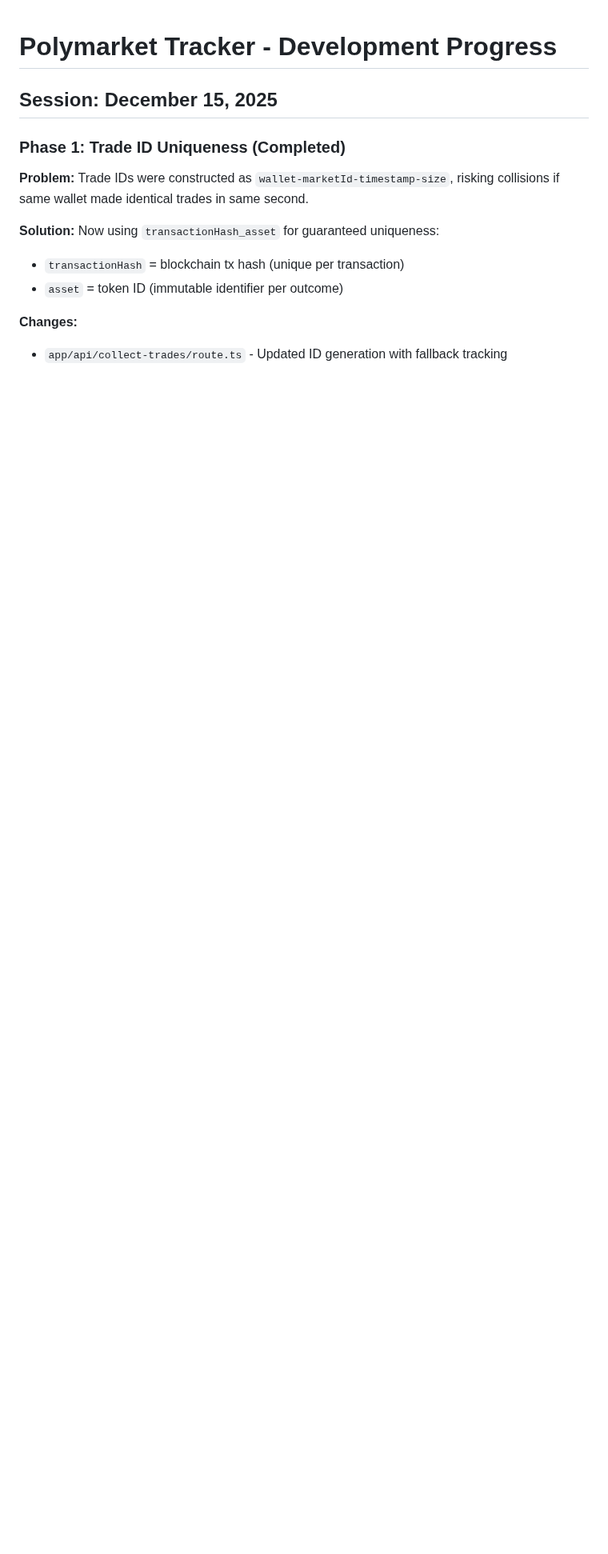
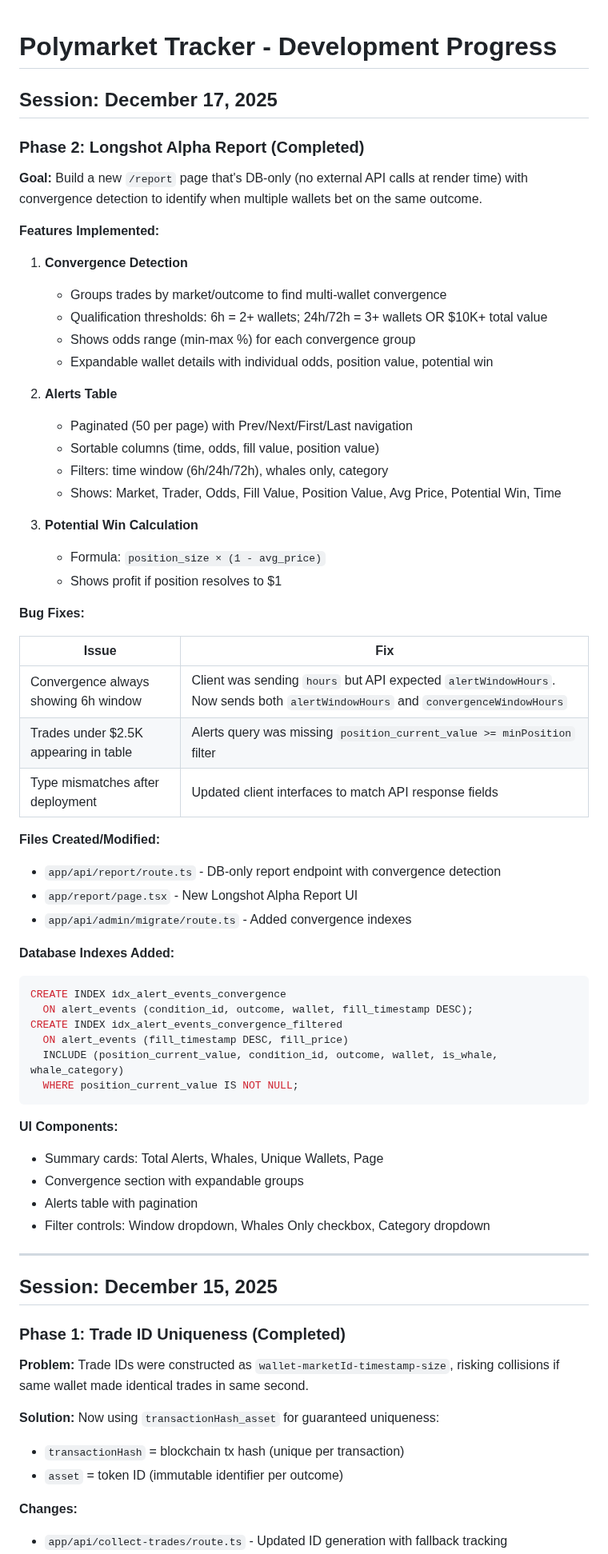
Before and after one commit to youngamerican68/PolyMarket-Scanner, a Markdown page: polymarket_alpha/vercel-dashboard/PROGRESS.md, the part around the change. Shown at 80% size. Drawn GitHub-style; blank space fills up the shorter version.

Commit message:
Update PROGRESS.md with December 17 session
Documents Phase 2: Longshot Alpha Report implementation:
- Convergence detection with multi-wallet grouping
- Alerts table with pagination (50/page)
- Potential win calculation formula
- Bug fixes: convergence window, $2.5K filter, type mismatches
- Database indexes for convergence queries

🤖 Generated with [Claude Code](https://claude.com/claude-code)

Co-Authored-By: Claude Opus 4.5 <noreply@anthropic.com>

````diff
--- a/polymarket_alpha/vercel-dashboard/PROGRESS.md
+++ b/polymarket_alpha/vercel-dashboard/PROGRESS.md
@@ -1,4 +1,59 @@
 # Polymarket Tracker - Development Progress
+
+## Session: December 17, 2025
+
+### Phase 2: Longshot Alpha Report (Completed)
+
+**Goal:** Build a new `/report` page that's DB-only (no external API calls at render time) with convergence detection to identify when multiple wallets bet on the same outcome.
+
+**Features Implemented:**
+
+1. **Convergence Detection**
+   - Groups trades by market/outcome to find multi-wallet convergence
+   - Qualification thresholds: 6h = 2+ wallets; 24h/72h = 3+ wallets OR $10K+ total value
+   - Shows odds range (min-max %) for each convergence group
+   - Expandable wallet details with individual odds, position value, potential win
+
+2. **Alerts Table**
+   - Paginated (50 per page) with Prev/Next/First/Last navigation
+   - Sortable columns (time, odds, fill value, position value)
+   - Filters: time window (6h/24h/72h), whales only, category
+   - Shows: Market, Trader, Odds, Fill Value, Position Value, Avg Price, Potential Win, Time
+
+3. **Potential Win Calculation**
+   - Formula: `position_size × (1 - avg_price)`
+   - Shows profit if position resolves to $1
+
+**Bug Fixes:**
+
+| Issue | Fix |
+|-------|-----|
+| Convergence always showing 6h window | Client was sending `hours` but API expected `alertWindowHours`. Now sends both `alertWindowHours` and `convergenceWindowHours` |
+| Trades under $2.5K appearing in table | Alerts query was missing `position_current_value >= minPosition` filter |
+| Type mismatches after deployment | Updated client interfaces to match API response fields |
+
+**Files Created/Modified:**
+- `app/api/report/route.ts` - DB-only report endpoint with convergence detection
+- `app/report/page.tsx` - New Longshot Alpha Report UI
+- `app/api/admin/migrate/route.ts` - Added convergence indexes
+
+**Database Indexes Added:**
+```sql
+CREATE INDEX idx_alert_events_convergence
+  ON alert_events (condition_id, outcome, wallet, fill_timestamp DESC);
+CREATE INDEX idx_alert_events_convergence_filtered
+  ON alert_events (fill_timestamp DESC, fill_price)
+  INCLUDE (position_current_value, condition_id, outcome, wallet, is_whale, whale_category)
+  WHERE position_current_value IS NOT NULL;
+```
+
+**UI Components:**
+- Summary cards: Total Alerts, Whales, Unique Wallets, Page
+- Convergence section with expandable groups
+- Alerts table with pagination
+- Filter controls: Window dropdown, Whales Only checkbox, Category dropdown
+
+---
 
 ## Session: December 15, 2025
 
````
